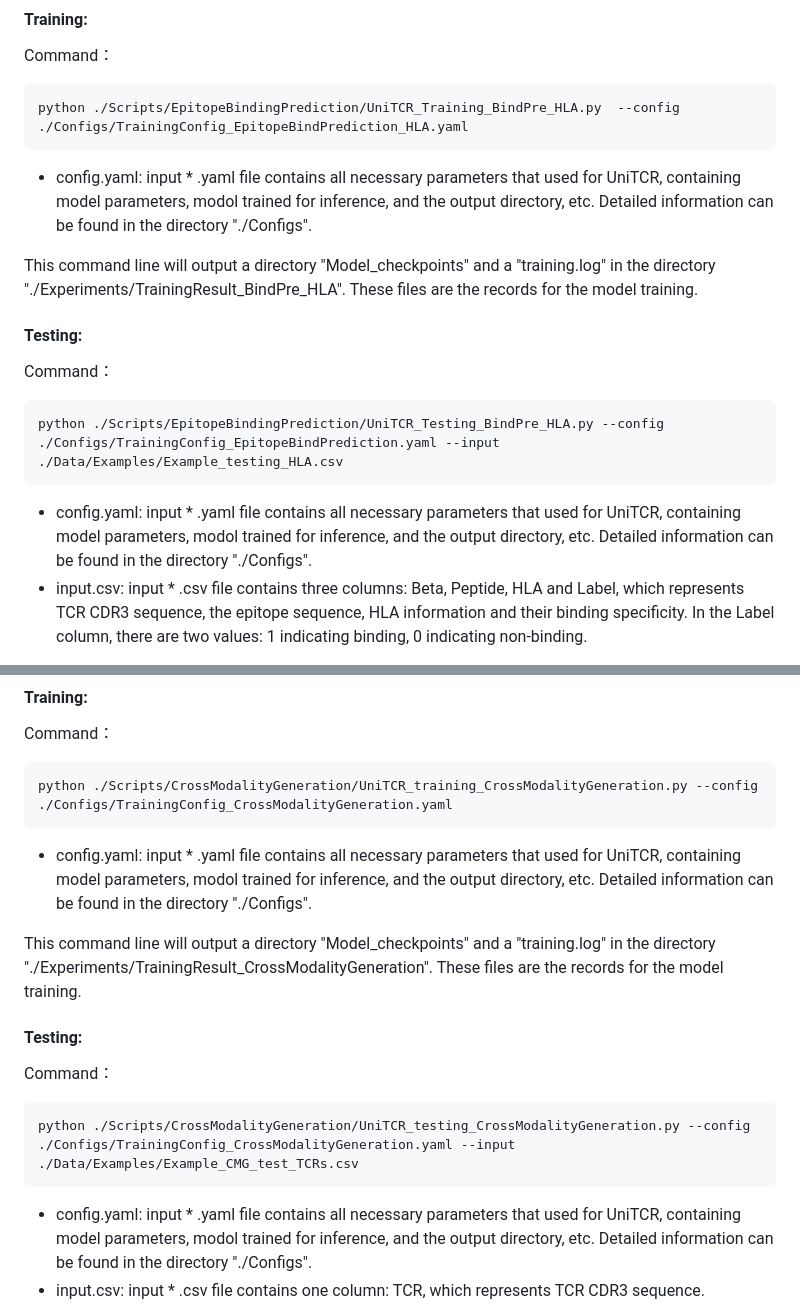
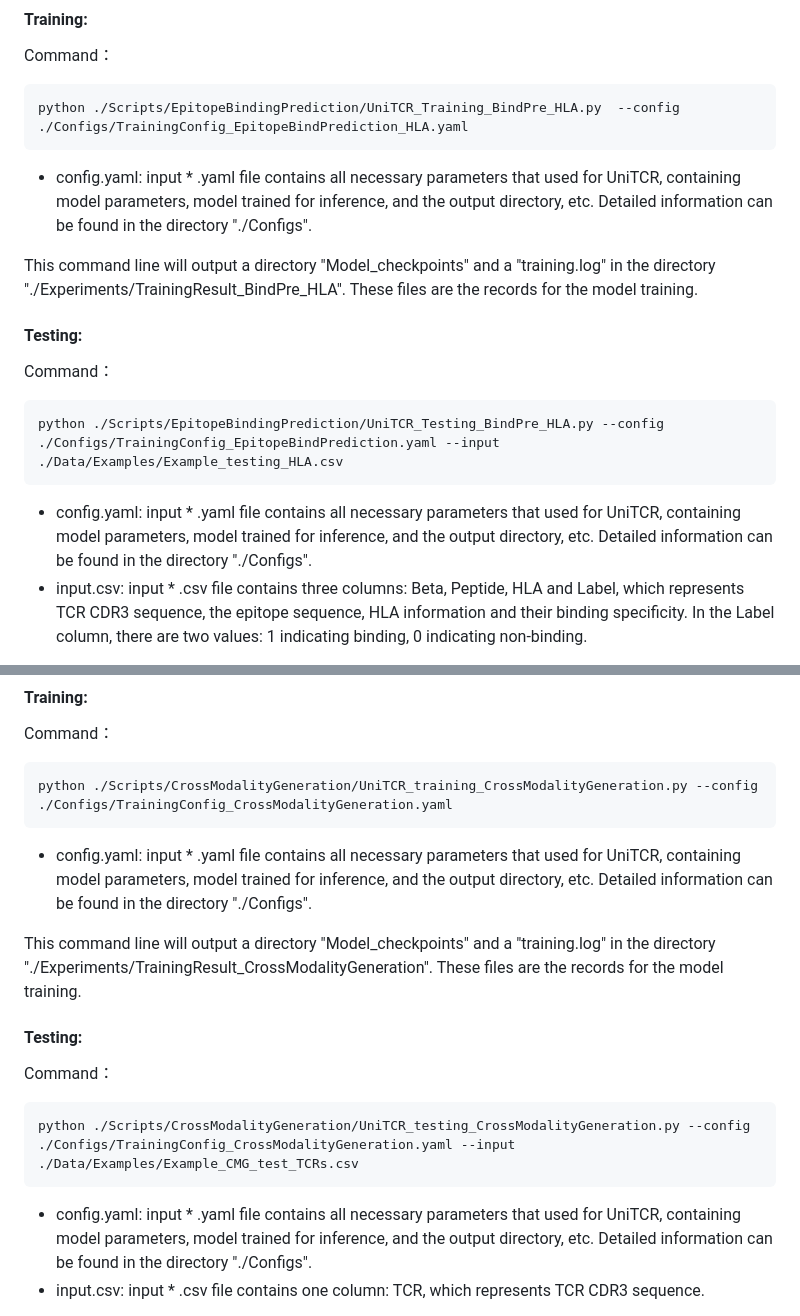
Before and after one commit to bm2-lab/UniTCR, a Markdown page: README.md, 2 parts joined by grey strips. Rendered like a GitHub page.

```diff
--- a/README.md
+++ b/README.md
@@ -89,7 +89,7 @@ Command：
 
     python ./Scripts/EpitopeBindingPrediction/UniTCR_Training_BindPre_HLA.py  --config ./Configs/TrainingConfig_EpitopeBindPrediction_HLA.yaml
 
-* config.yaml: input * .yaml file contains all necessary parameters that used for UniTCR, containing model parameters, modol trained for inference, and the output directory, etc. Detailed information can be found in the directory "./Configs".
+* config.yaml: input * .yaml file contains all necessary parameters that used for UniTCR, containing model parameters, model trained for inference, and the output directory, etc. Detailed information can be found in the directory "./Configs".
 
 This command line will output a directory "Model_checkpoints" and a "training.log" in the directory "./Experiments/TrainingResult_BindPre_HLA". These files are the records for the model training.
 #### Testing:
@@ -97,7 +97,7 @@ Command：
 
     python ./Scripts/EpitopeBindingPrediction/UniTCR_Testing_BindPre_HLA.py --config ./Configs/TrainingConfig_EpitopeBindPrediction.yaml --input ./Data/Examples/Example_testing_HLA.csv
 
-* config.yaml: input * .yaml file contains all necessary parameters that used for UniTCR, containing model parameters, modol trained for inference, and the output directory, etc. Detailed information can be found in the directory "./Configs".
+* config.yaml: input * .yaml file contains all necessary parameters that used for UniTCR, containing model parameters, model trained for inference, and the output directory, etc. Detailed information can be found in the directory "./Configs".
 * input.csv: input * .csv file contains three columns: Beta, Peptide, HLA and Label, which represents TCR CDR3 sequence, the epitope sequence, HLA information and their binding specificity.
 In the Label column, there are two values: 1 indicating binding, 0 indicating non-binding.
 
@@ -108,7 +108,7 @@ Command：
 
     python ./Scripts/CrossModalityGeneration/UniTCR_training_CrossModalityGeneration.py --config ./Configs/TrainingConfig_CrossModalityGeneration.yaml
 
-* config.yaml: input * .yaml file contains all necessary parameters that used for UniTCR, containing model parameters, modol trained for inference, and the output directory, etc. Detailed information can be found in the directory "./Configs".
+* config.yaml: input * .yaml file contains all necessary parameters that used for UniTCR, containing model parameters, model trained for inference, and the output directory, etc. Detailed information can be found in the directory "./Configs".
 
 This command line will output a directory "Model_checkpoints" and a "training.log" in the directory "./Experiments/TrainingResult_CrossModalityGeneration". These files are the records for the model training.
 #### Testing:
@@ -116,7 +116,7 @@ Command：
 
     python ./Scripts/CrossModalityGeneration/UniTCR_testing_CrossModalityGeneration.py --config ./Configs/TrainingConfig_CrossModalityGeneration.yaml --input ./Data/Examples/Example_CMG_test_TCRs.csv
 
-* config.yaml: input * .yaml file contains all necessary parameters that used for UniTCR, containing model parameters, modol trained for inference, and the output directory, etc. Detailed information can be found in the directory "./Configs".
+* config.yaml: input * .yaml file contains all necessary parameters that used for UniTCR, containing model parameters, model trained for inference, and the output directory, etc. Detailed information can be found in the directory "./Configs".
 * input.csv: input * .csv file contains one column: TCR, which represents TCR CDR3 sequence.
 
 This command line will output a "Generation_result.h5ad" in the directory "./Experiments/TrainingResult_CrossModalityGeneration". This file contains the predicted T cell transcriptome.
```
Also changed, not shown: other parts of README.md (+4 -4 lines).
